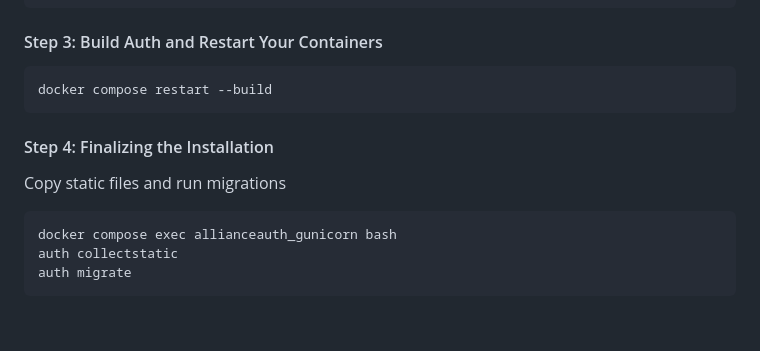
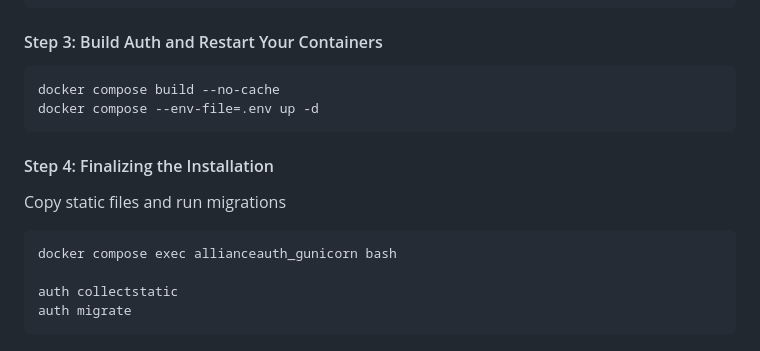
Before and after one commit to ppfeufer/aa-mumble-quick-connect, a Markdown page: README.md, the part around the change. Drawn GitHub-style; blank space fills up the shorter version.

Commit message:
[FIX] Docker instructions

````diff
--- a/README.md
+++ b/README.md
@@ -106,7 +106,8 @@ INSTALLED_APPS += [
 #### Step 3: Build Auth and Restart Your Containers<a name="step-3-build-auth-and-restart-your-containers"></a>
 
 ```shell
-docker compose restart --build
+docker compose build --no-cache
+docker compose --env-file=.env up -d
 ```
 
 #### Step 4: Finalizing the Installation<a name="step-4-finalizing-the-installation"></a>
@@ -115,6 +116,7 @@ Copy static files and run migrations
 
 ```shell
 docker compose exec allianceauth_gunicorn bash
+
 auth collectstatic
 auth migrate
 ```
````
